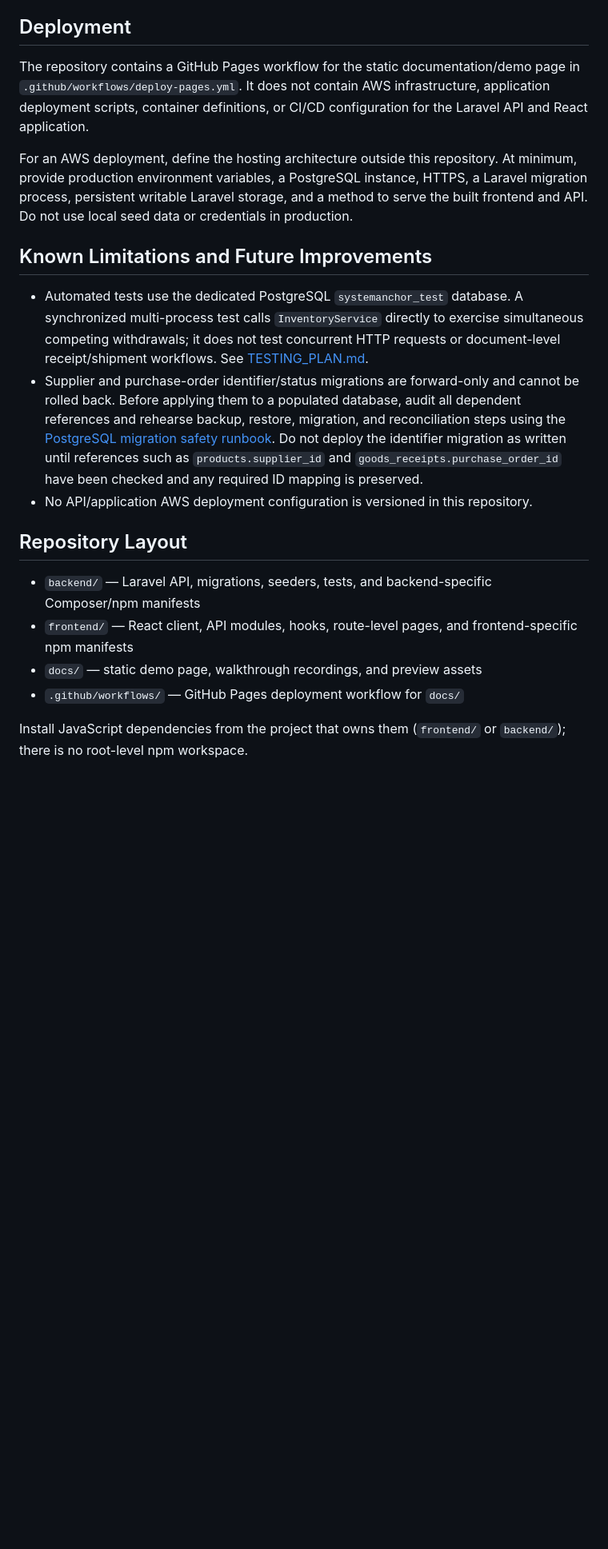
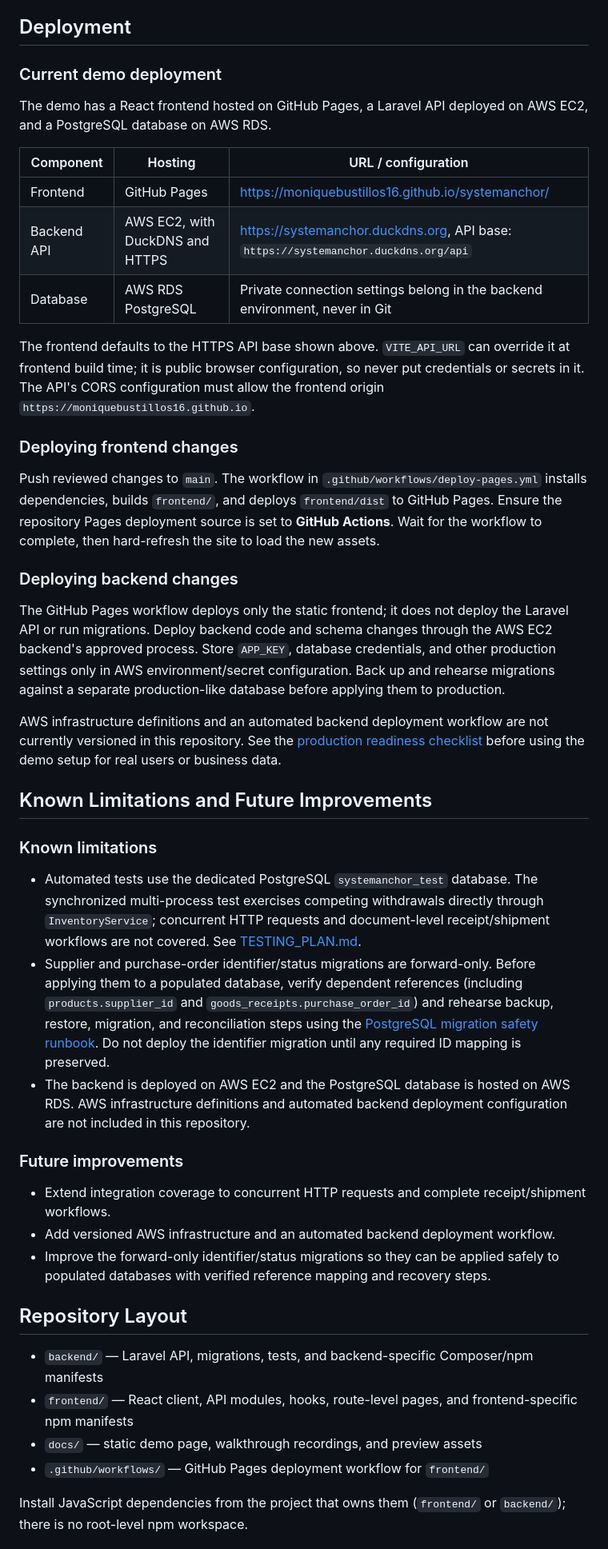
Before and after one commit to moniquebustillos16/systemanchor, a Markdown page: README.md, the part around one of its changes. Shown at 80% size. GitHub-like rendering; blank space fills up the shorter version.

Commit message:
docs: clarify AWS deployment details

```diff
--- a/README.md
+++ b/README.md
@@ -200,22 +200,48 @@ php artisan serve
 
 ## Deployment
 
-The repository contains a GitHub Pages workflow for the static documentation/demo page in `.github/workflows/deploy-pages.yml`. It does not contain AWS infrastructure, application deployment scripts, container definitions, or CI/CD configuration for the Laravel API and React application.
+### Current demo deployment
 
-For an AWS deployment, define the hosting architecture outside this repository. At minimum, provide production environment variables, a PostgreSQL instance, HTTPS, a Laravel migration process, persistent writable Laravel storage, and a method to serve the built frontend and API. Do not use local seed data or credentials in production.
+The demo has a React frontend hosted on GitHub Pages, a Laravel API deployed on AWS EC2, and a PostgreSQL database on AWS RDS.
+
+| Component | Hosting | URL / configuration |
+| --- | --- | --- |
+| Frontend | GitHub Pages | [https://moniquebustillos16.github.io/systemanchor/](https://moniquebustillos16.github.io/systemanchor/) |
+| Backend API | AWS EC2, with DuckDNS and HTTPS | [https://systemanchor.duckdns.org](https://systemanchor.duckdns.org), API base: `https://systemanchor.duckdns.org/api` |
+| Database | AWS RDS PostgreSQL | Private connection settings belong in the backend environment, never in Git |
+
+The frontend defaults to the HTTPS API base shown above. `VITE_API_URL` can override it at frontend build time; it is public browser configuration, so never put credentials or secrets in it. The API's CORS configuration must allow the frontend origin `https://moniquebustillos16.github.io`.
+
+### Deploying frontend changes
+
+Push reviewed changes to `main`. The workflow in `.github/workflows/deploy-pages.yml` installs dependencies, builds `frontend/`, and deploys `frontend/dist` to GitHub Pages. Ensure the repository Pages deployment source is set to **GitHub Actions**. Wait for the workflow to complete, then hard-refresh the site to load the new assets.
+
+### Deploying backend changes
+
+The GitHub Pages workflow deploys only the static frontend; it does not deploy the Laravel API or run migrations. Deploy backend code and schema changes through the AWS EC2 backend's approved process. Store `APP_KEY`, database credentials, and other production settings only in AWS environment/secret configuration. Back up and rehearse migrations against a separate production-like database before applying them to production.
+
+AWS infrastructure definitions and an automated backend deployment workflow are not currently versioned in this repository. See the [production readiness checklist](./docs/PRODUCTION_READINESS.md) before using the demo setup for real users or business data.
 
 ## Known Limitations and Future Improvements
 
-- Automated tests use the dedicated PostgreSQL `systemanchor_test` database. A synchronized multi-process test calls `InventoryService` directly to exercise simultaneous competing withdrawals; it does not test concurrent HTTP requests or document-level receipt/shipment workflows. See [TESTING_PLAN.md](./TESTING_PLAN.md).
-- Supplier and purchase-order identifier/status migrations are forward-only and cannot be rolled back. Before applying them to a populated database, audit all dependent references and rehearse backup, restore, migration, and reconciliation steps using the [PostgreSQL migration safety runbook](./MIGRATION_RUNBOOK.md). Do not deploy the identifier migration as written until references such as `products.supplier_id` and `goods_receipts.purchase_order_id` have been checked and any required ID mapping is preserved.
-- No API/application AWS deployment configuration is versioned in this repository.
+### Known limitations
+
+- Automated tests use the dedicated PostgreSQL `systemanchor_test` database. The synchronized multi-process test exercises competing withdrawals directly through `InventoryService`; concurrent HTTP requests and document-level receipt/shipment workflows are not covered. See [TESTING_PLAN.md](./TESTING_PLAN.md).
+- Supplier and purchase-order identifier/status migrations are forward-only. Before applying them to a populated database, verify dependent references (including `products.supplier_id` and `goods_receipts.purchase_order_id`) and rehearse backup, restore, migration, and reconciliation steps using the [PostgreSQL migration safety runbook](./MIGRATION_RUNBOOK.md). Do not deploy the identifier migration until any required ID mapping is preserved.
+- The backend is deployed on AWS EC2 and the PostgreSQL database is hosted on AWS RDS. AWS infrastructure definitions and automated backend deployment configuration are not included in this repository.
+
+### Future improvements
+
+- Extend integration coverage to concurrent HTTP requests and complete receipt/shipment workflows.
+- Add versioned AWS infrastructure and an automated backend deployment workflow.
+- Improve the forward-only identifier/status migrations so they can be applied safely to populated databases with verified reference mapping and recovery steps.
 
 ## Repository Layout
 
-- `backend/` — Laravel API, migrations, seeders, tests, and backend-specific Composer/npm manifests
+- `backend/` — Laravel API, migrations, tests, and backend-specific Composer/npm manifests
 - `frontend/` — React client, API modules, hooks, route-level pages, and frontend-specific npm manifests
 - `docs/` — static demo page, walkthrough recordings, and preview assets
-- `.github/workflows/` — GitHub Pages deployment workflow for `docs/`
+- `.github/workflows/` — GitHub Pages deployment workflow for `frontend/`
 
 Install JavaScript dependencies from the project that owns them (`frontend/` or `backend/`); there is no root-level npm workspace.
 
```
Also changed, not shown: other parts of README.md (+5 -5 lines).
